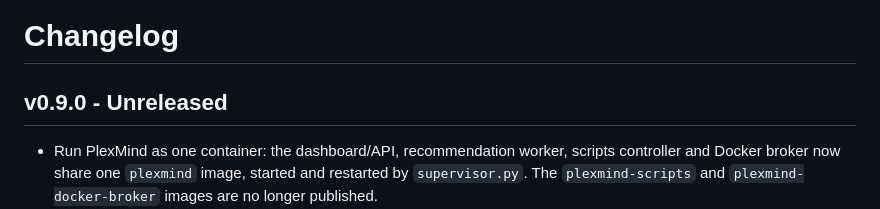
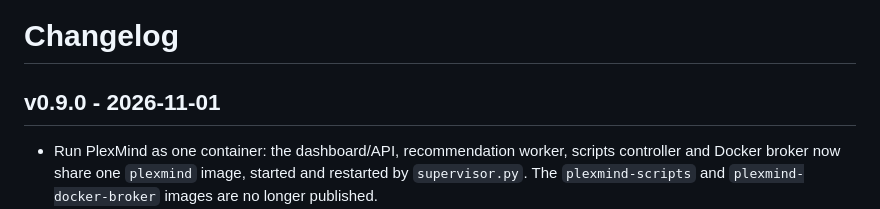
Before and after one commit to FineChAInesium/PlexMind, a Markdown page: CHANGELOG.md, the part around the change. GitHub-like rendering.

Commit message:
Release v0.9.0
Co-Authored-By: Claude Opus 5.5 <noreply@anthropic.com>

```diff
--- a/CHANGELOG.md
+++ b/CHANGELOG.md
@@ -1,6 +1,6 @@
 # Changelog
 
-## v0.9.0 - Unreleased
+## v0.9.0 - 2026-11-01
 
 - Run PlexMind as one container: the dashboard/API, recommendation worker, scripts controller and Docker broker now share one `plexmind` image, started and restarted by `supervisor.py`. The `plexmind-scripts` and `plexmind-docker-broker` images are no longer published.
 - The scripts controller and Docker broker listen on 127.0.0.1 only; the API and recommendation worker still run as uid 1000.
```
